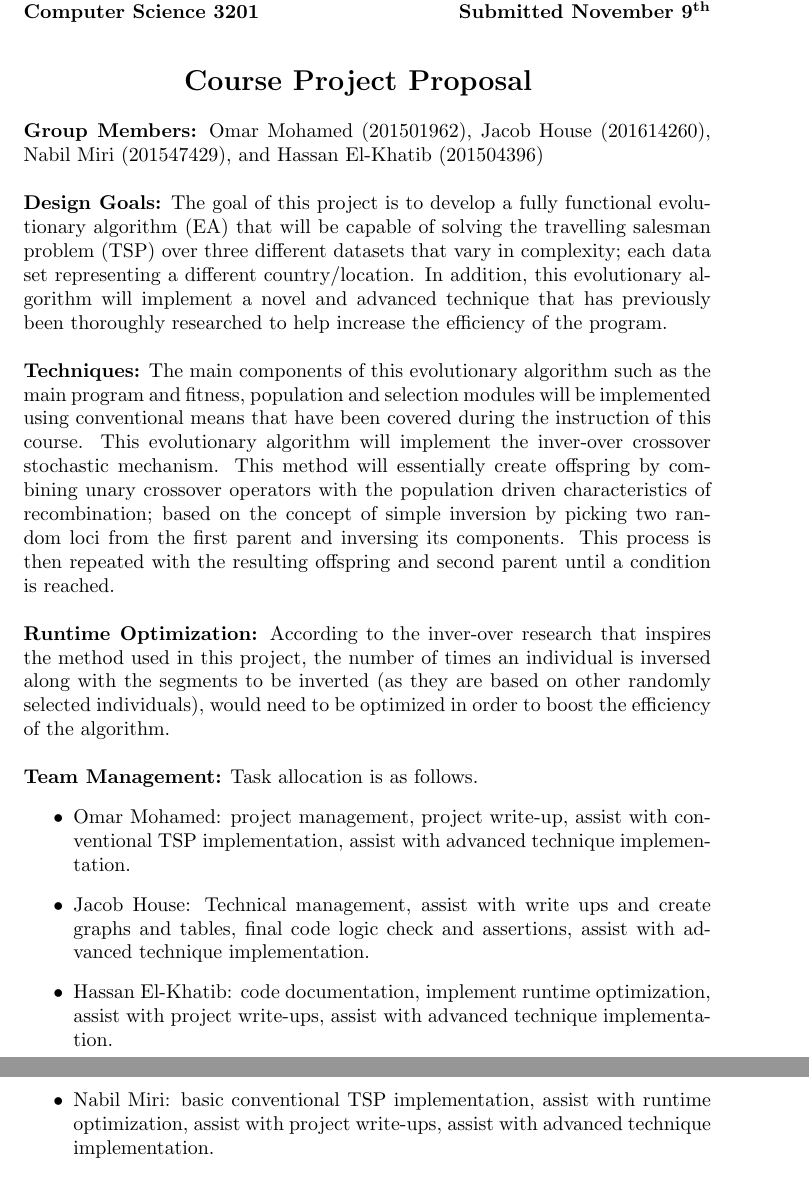
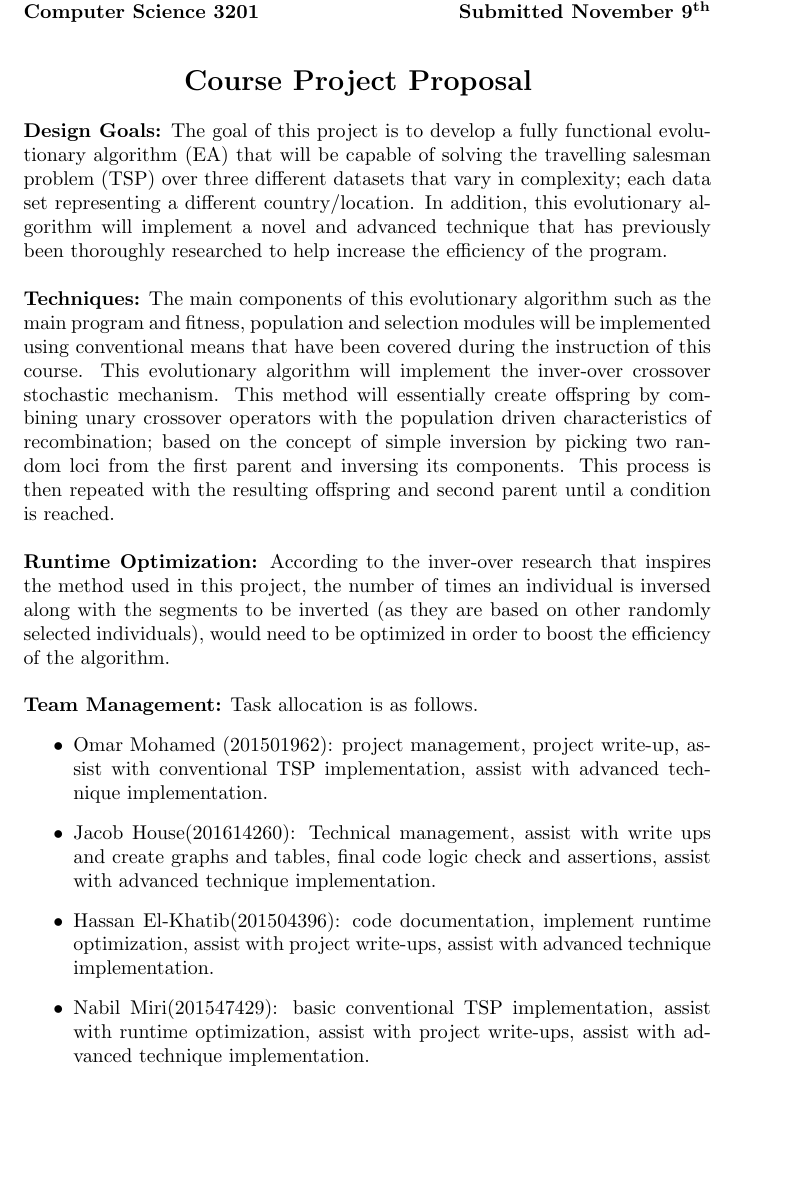
Before and after one commit to jwfh/cs3201-final-project, a LaTeX document (doc/prop.tex): two parts of pages 1 and 2 of 2 before the commit and part of page 1 of 2 after it, the two joined at a grey line, cut so that both start at the same text, the shorter picture padded with empty space. Compiled offline with pdfLaTeX.

Commit message:
Update prop.tex
condensed the proposal by eliminating the members section since our names are mentioned in the task allocation anyway

```diff
--- a/doc/prop.tex
+++ b/doc/prop.tex
@@ -132,8 +132,6 @@
 		}
 	}
 
-	\paragraph{Group Members:} Omar Mohamed (201501962), Jacob House (201614260), Nabil Miri (201547429), and Hassan El-Khatib (201504396)
-
 	\paragraph{Design Goals:} The goal of this project is to develop a fully functional evolutionary algorithm (EA) that will be capable of solving the travelling salesman problem (TSP) over three different datasets that vary in complexity; each data set representing a different country/location. In addition, this evolutionary algorithm will implement a novel and advanced technique that has previously been thoroughly researched to help increase the efficiency of the program.
 
 	\paragraph{Techniques:} The main components of this evolutionary algorithm such as the main program and fitness, population and selection modules will be implemented using conventional means that have been covered during the instruction of this course. This evolutionary algorithm will implement the inver-over crossover stochastic mechanism. This method will essentially create offspring by combining unary crossover operators with the population driven characteristics of recombination; based on the concept of simple inversion by picking two random loci from the first parent and inversing its components. This process is then repeated with the resulting offspring and second parent until a condition is reached.
@@ -142,10 +140,10 @@
 
 	\paragraph{Team Management:} Task allocation is as follows.
 	\begin{itemize}
-		\item Omar Mohamed: project management, project write-up, assist with conventional TSP implementation, assist with advanced technique implementation.
-		\item Jacob House: Technical management, assist with write ups and create graphs and tables, final code logic check and assertions, assist with advanced technique implementation.
-		\item Hassan El-Khatib: code documentation, implement runtime optimization, assist with project write-ups, assist with advanced technique implementation.
-		\item Nabil Miri: basic conventional TSP implementation, assist with runtime optimization, assist with project write-ups, assist with advanced technique implementation.
+		\item Omar Mohamed (201501962): project management, project write-up, assist with conventional TSP implementation, assist with advanced technique implementation.
+		\item Jacob House(201614260): Technical management, assist with write ups and create graphs and tables, final code logic check and assertions, assist with advanced technique implementation.
+		\item Hassan El-Khatib(201504396): code documentation, implement runtime optimization, assist with project write-ups, assist with advanced technique implementation.
+		\item Nabil Miri(201547429): basic conventional TSP implementation, assist with runtime optimization, assist with project write-ups, assist with advanced technique implementation.
 	\end{itemize}
 
 	\nocite{*}
```
